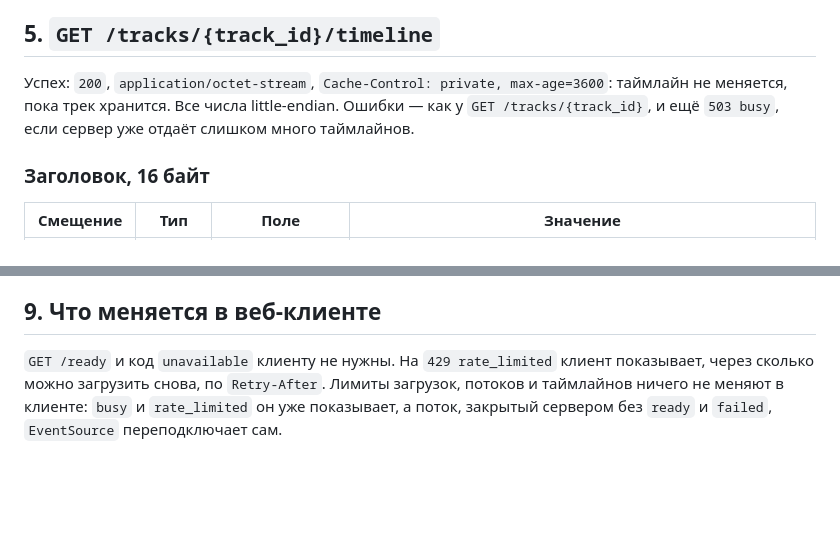
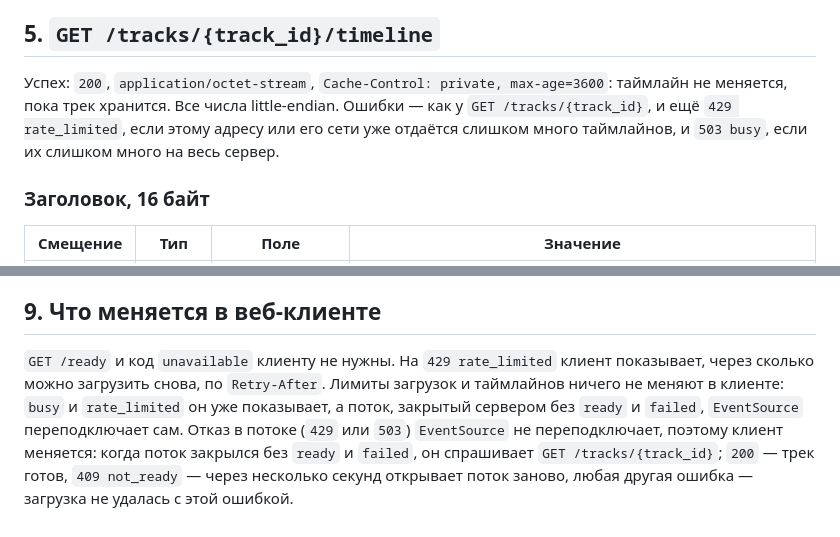
Before and after one commit to scanerist/spectra, a Markdown page: docs/CONTRACT.md, 2 parts joined by grey strips. Drawn GitHub-style; blank space fills up the shorter version.

```diff
--- a/docs/CONTRACT.md
+++ b/docs/CONTRACT.md
@@ -119,7 +119,7 @@ data: {"error": "undecodable", "message": "..."}
 
 ## 5. `GET /tracks/{track_id}/timeline`
 
-Успех: `200`, `application/octet-stream`, `Cache-Control: private, max-age=3600`: таймлайн не меняется, пока трек хранится. Все числа little-endian. Ошибки — как у `GET /tracks/{track_id}`, и ещё `503 busy`, если сервер уже отдаёт слишком много таймлайнов.
+Успех: `200`, `application/octet-stream`, `Cache-Control: private, max-age=3600`: таймлайн не меняется, пока трек хранится. Все числа little-endian. Ошибки — как у `GET /tracks/{track_id}`, и ещё `429 rate_limited`, если этому адресу или его сети уже отдаётся слишком много таймлайнов, и `503 busy`, если их слишком много на весь сервер.
 
 ### Заголовок, 16 байт
 
@@ -209,4 +209,4 @@ x = q / 255                                 декодирование
 
 ## 9. Что меняется в веб-клиенте
 
-`GET /ready` и код `unavailable` клиенту не нужны. На `429 rate_limited` клиент показывает, через сколько можно загрузить снова, по `Retry-After`. Лимиты загрузок, потоков и таймлайнов ничего не меняют в клиенте: `busy` и `rate_limited` он уже показывает, а поток, закрытый сервером без `ready` и `failed`, `EventSource` переподключает сам.
+`GET /ready` и код `unavailable` клиенту не нужны. На `429 rate_limited` клиент показывает, через сколько можно загрузить снова, по `Retry-After`. Лимиты загрузок и таймлайнов ничего не меняют в клиенте: `busy` и `rate_limited` он уже показывает, а поток, закрытый сервером без `ready` и `failed`, `EventSource` переподключает сам. Отказ в потоке (`429` или `503`) `EventSource` не переподключает, поэтому клиент меняется: когда поток закрылся без `ready` и `failed`, он спрашивает `GET /tracks/{track_id}`; `200` — трек готов, `409 not_ready` — через несколько секунд открывает поток заново, любая другая ошибка — загрузка не удалась с этой ошибкой.
```
Also changed, not shown: other parts of docs/CONTRACT.md (+4 -4 lines).
